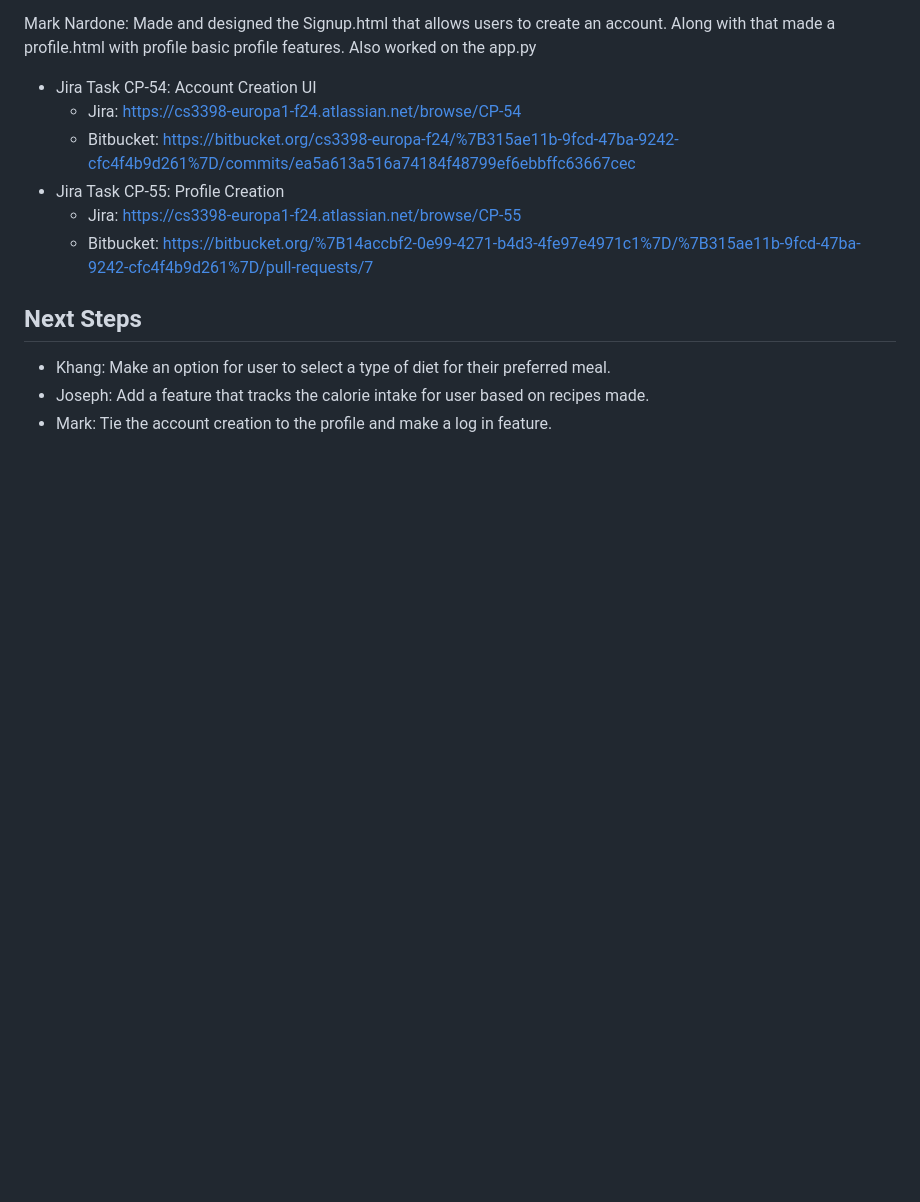
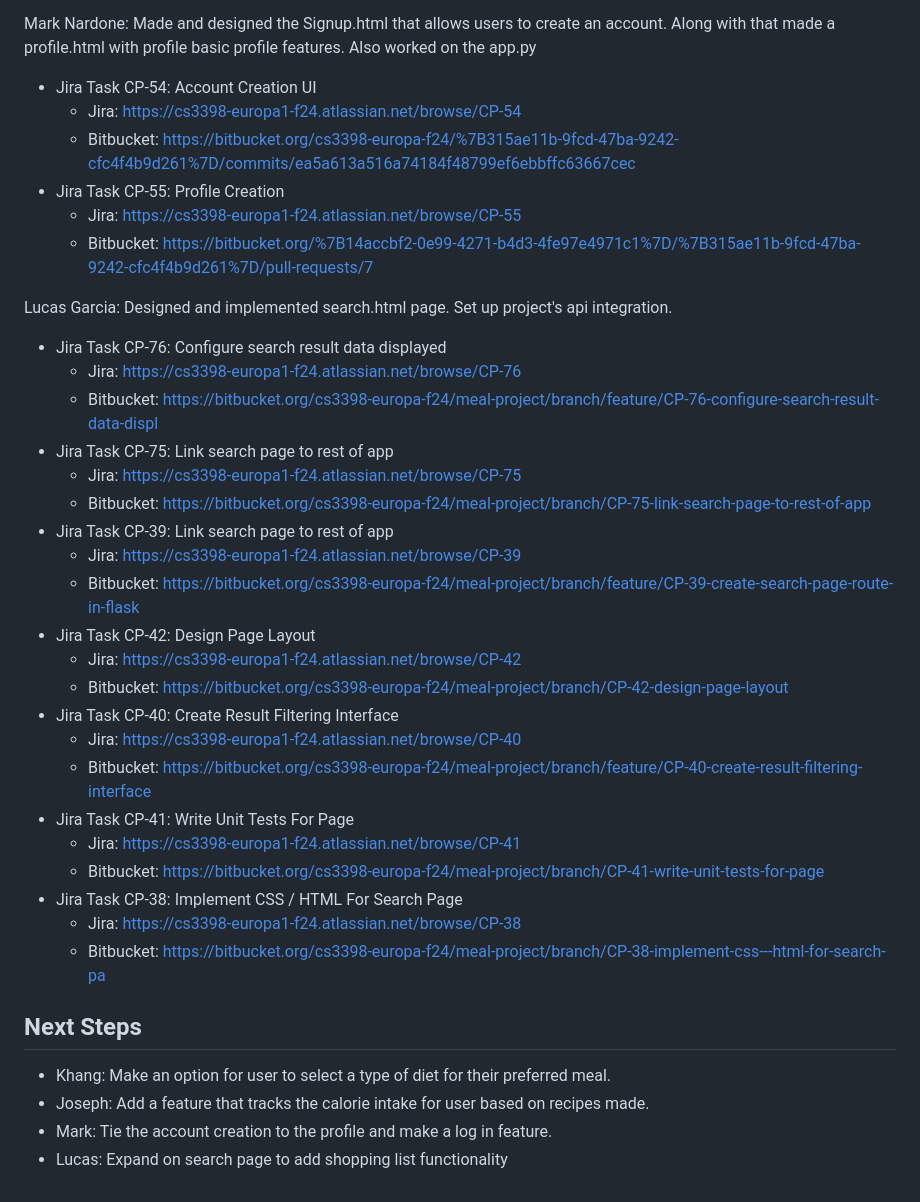
Before and after one commit to KhangN2234/Meal-Plan-Project, a Markdown page: README.md, the part around the change. Rendered like a GitHub page; blank space fills up the shorter version.

```diff
--- a/README.md
+++ b/README.md
@@ -82,9 +82,31 @@ Mark Nardone: Made and designed the Signup.html that allows users to create an a
 	-  Jira: https://cs3398-europa1-f24.atlassian.net/browse/CP-55
 	-  Bitbucket: https://bitbucket.org/%7B14accbf2-0e99-4271-b4d3-4fe97e4971c1%7D/%7B315ae11b-9fcd-47ba-9242-cfc4f4b9d261%7D/pull-requests/7
 
-
+Lucas Garcia: Designed and implemented search.html page. Set up project's api integration.
+- Jira Task CP-76: Configure search result data displayed
+	-  Jira: https://cs3398-europa1-f24.atlassian.net/browse/CP-76
+	-  Bitbucket: https://bitbucket.org/cs3398-europa-f24/meal-project/branch/feature/CP-76-configure-search-result-data-displ
+- Jira Task CP-75: Link search page to rest of app
+	-  Jira: https://cs3398-europa1-f24.atlassian.net/browse/CP-75
+	-  Bitbucket: https://bitbucket.org/cs3398-europa-f24/meal-project/branch/CP-75-link-search-page-to-rest-of-app
+- Jira Task CP-39: Link search page to rest of app
+	-  Jira: https://cs3398-europa1-f24.atlassian.net/browse/CP-39
+	-  Bitbucket: https://bitbucket.org/cs3398-europa-f24/meal-project/branch/feature/CP-39-create-search-page-route-in-flask
+- Jira Task CP-42: Design Page Layout
+	-  Jira: https://cs3398-europa1-f24.atlassian.net/browse/CP-42
+	-  Bitbucket: https://bitbucket.org/cs3398-europa-f24/meal-project/branch/CP-42-design-page-layout
+- Jira Task CP-40: Create Result Filtering Interface
+	-  Jira: https://cs3398-europa1-f24.atlassian.net/browse/CP-40
+	-  Bitbucket: https://bitbucket.org/cs3398-europa-f24/meal-project/branch/feature/CP-40-create-result-filtering-interface
+- Jira Task CP-41: Write Unit Tests For Page
+	-  Jira: https://cs3398-europa1-f24.atlassian.net/browse/CP-41
+	-  Bitbucket: https://bitbucket.org/cs3398-europa-f24/meal-project/branch/CP-41-write-unit-tests-for-page
+- Jira Task CP-38: Implement CSS / HTML For Search Page
+	-  Jira: https://cs3398-europa1-f24.atlassian.net/browse/CP-38
+	-  Bitbucket: https://bitbucket.org/cs3398-europa-f24/meal-project/branch/CP-38-implement-css---html-for-search-pa
 
 ## Next Steps
 - Khang: Make an option for user to select a type of diet for their preferred meal.
 - Joseph: Add a feature that tracks the calorie intake for user based on recipes made.
 - Mark: Tie the account creation to the profile and make a log in feature.
+- Lucas: Expand on search page to add shopping list functionality
```
